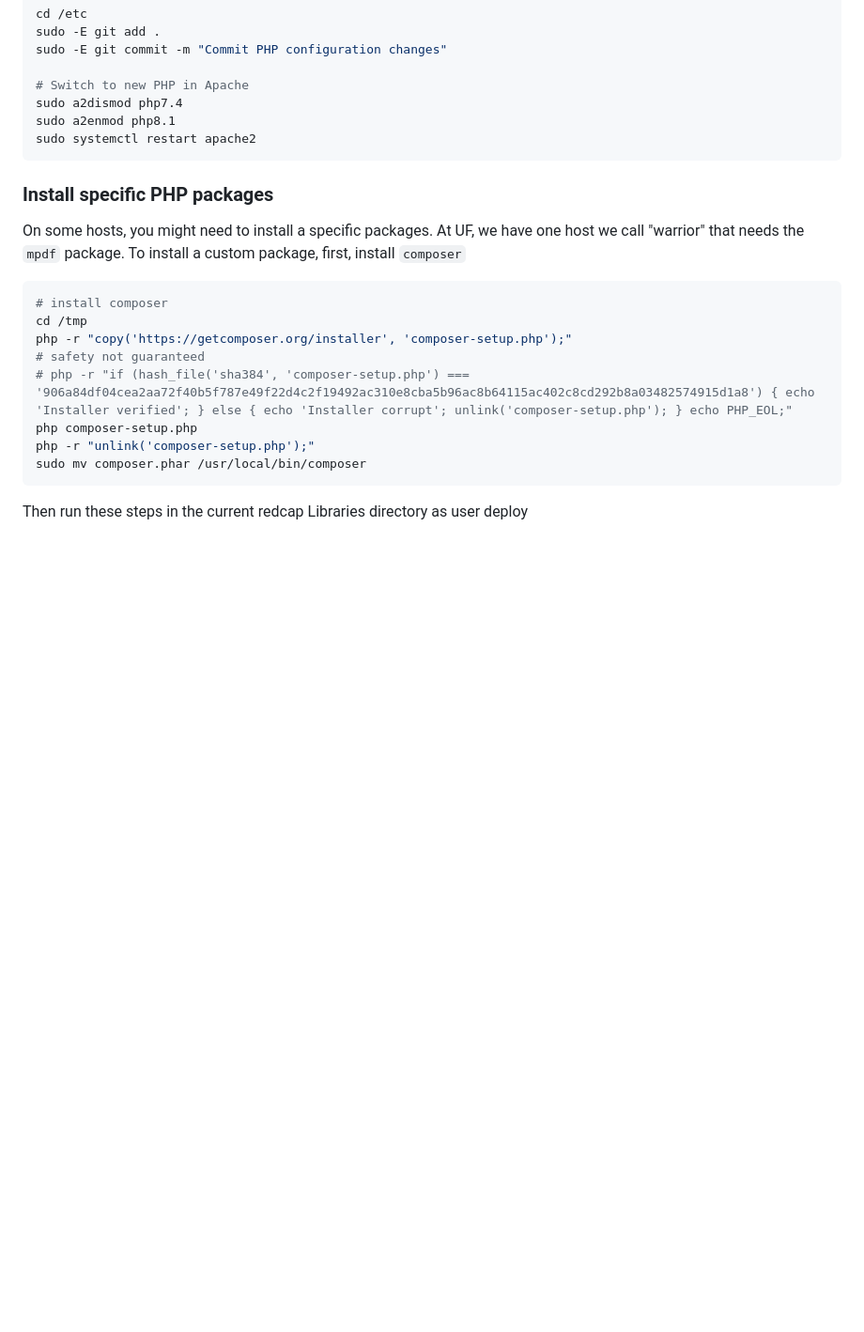
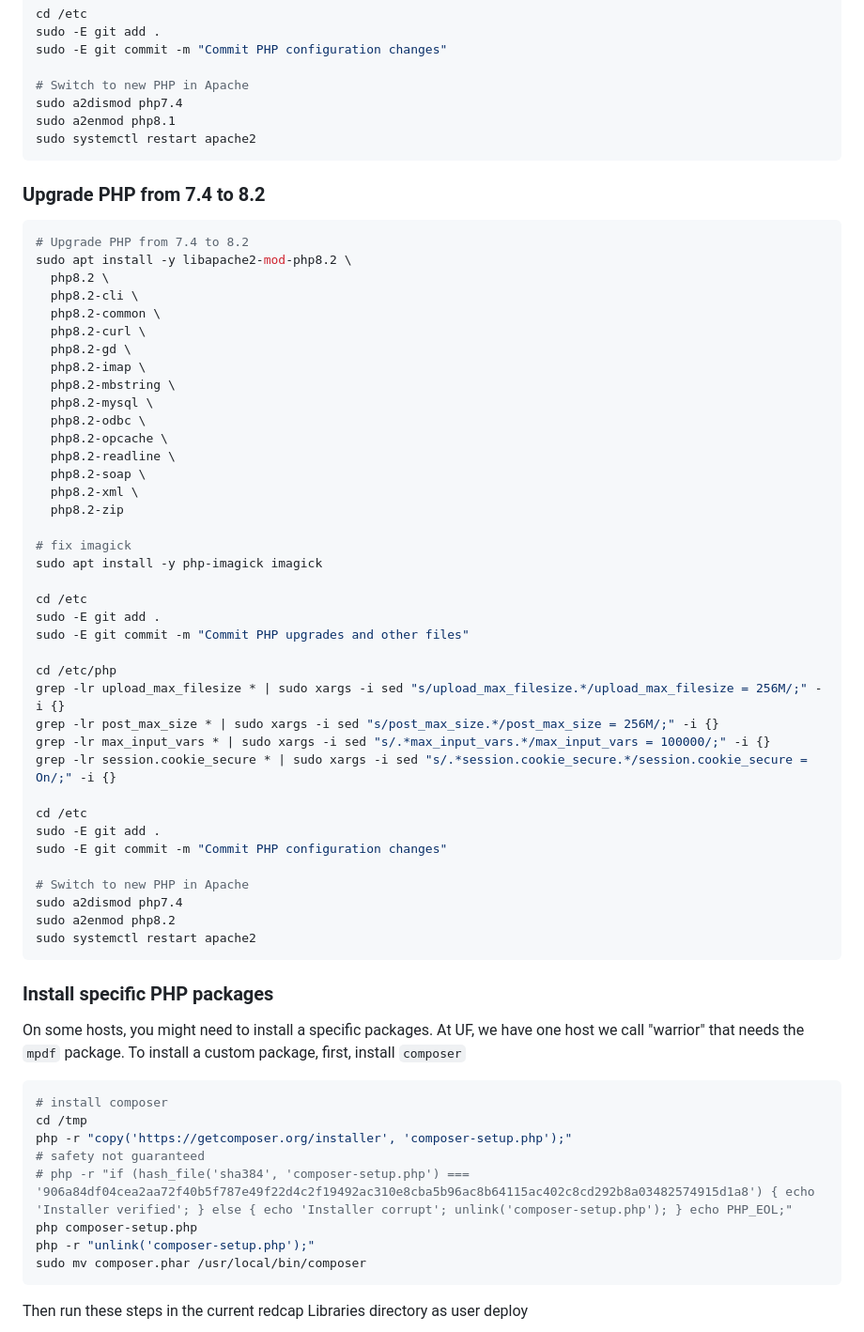
Before and after one commit to ctsit/redcap_deployment, a Markdown page: README.md, the part around the change. Shown at 94% size. Drawn GitHub-style; blank space fills up the shorter version.

Commit message:
Add PHP 8.2 installation code and imagick fixes inspired by the redcapstage debian 12.4 upgrade

````diff
--- a/README.md
+++ b/README.md
@@ -277,6 +277,49 @@ sudo a2enmod php8.1
 sudo systemctl restart apache2
 ```
 
+### Upgrade PHP from 7.4 to 8.2
+
+```bash
+# Upgrade PHP from 7.4 to 8.2
+sudo apt install -y libapache2-mod-php8.2 \
+  php8.2 \
+  php8.2-cli \
+  php8.2-common \
+  php8.2-curl \
+  php8.2-gd \
+  php8.2-imap \
+  php8.2-mbstring \
+  php8.2-mysql \
+  php8.2-odbc \
+  php8.2-opcache \
+  php8.2-readline \
+  php8.2-soap \
+  php8.2-xml \
+  php8.2-zip
+
+# fix imagick
+sudo apt install -y php-imagick imagick
+
+cd /etc
+sudo -E git add .
+sudo -E git commit -m "Commit PHP upgrades and other files"
+
+cd /etc/php
+grep -lr upload_max_filesize * | sudo xargs -i sed "s/upload_max_filesize.*/upload_max_filesize = 256M/;" -i {}
+grep -lr post_max_size * | sudo xargs -i sed "s/post_max_size.*/post_max_size = 256M/;" -i {}
+grep -lr max_input_vars * | sudo xargs -i sed "s/.*max_input_vars.*/max_input_vars = 100000/;" -i {}
+grep -lr session.cookie_secure * | sudo xargs -i sed "s/.*session.cookie_secure.*/session.cookie_secure = On/;" -i {}
+
+cd /etc
+sudo -E git add .
+sudo -E git commit -m "Commit PHP configuration changes"
+
+# Switch to new PHP in Apache
+sudo a2dismod php7.4
+sudo a2enmod php8.2
+sudo systemctl restart apache2
+```
+
 ### Install specific PHP packages
 
 On some hosts, you might need to install a specific packages. At UF, we have one host we call "warrior" that needs the `mpdf` package. To install a custom package, first, install `composer`
````
